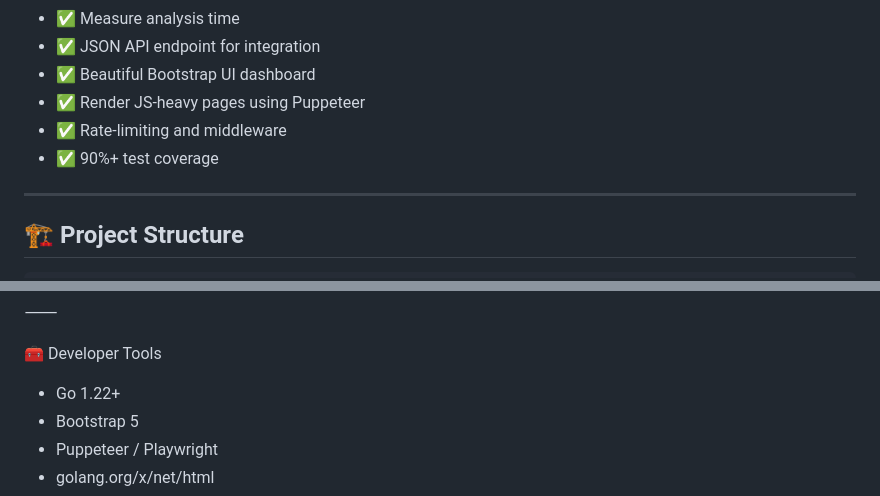
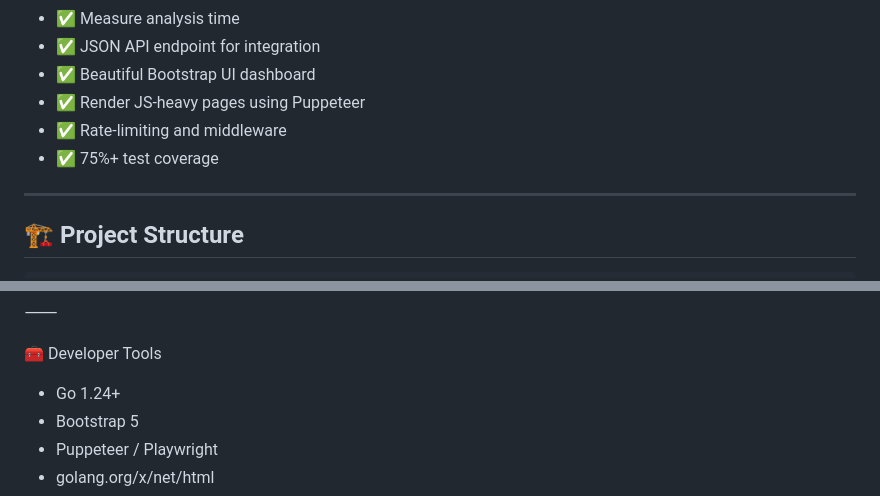
Before and after one commit to Thinura/go-web-analyzer, a Markdown page: README.md, 2 parts joined by grey strips. GitHub-like rendering.

```diff
--- a/README.md
+++ b/README.md
@@ -19,7 +19,7 @@ Designed for developers, testers, SEO professionals, and curious minds.
 - ✅ Beautiful Bootstrap UI dashboard
 - ✅ Render JS-heavy pages using Puppeteer
 - ✅ Rate-limiting and middleware
-- ✅ 90%+ test coverage
+- ✅ 75%+ test coverage
 
 ---
 
@@ -127,7 +127,7 @@ Customize heading tags in pkg/embed/config/config.json:
 ⸻
 
 🧰 Developer Tools
-- Go 1.22+
+- Go 1.24+
 - Bootstrap 5
 - Puppeteer / Playwright
 - golang.org/x/net/html
```
